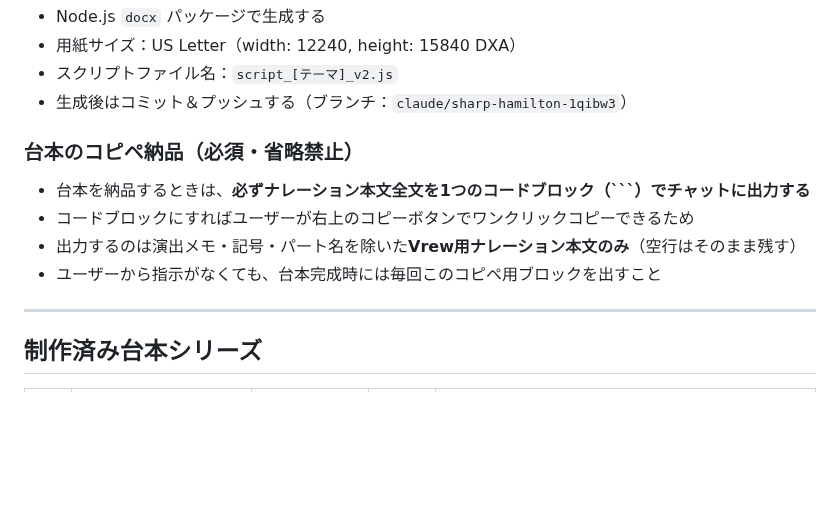
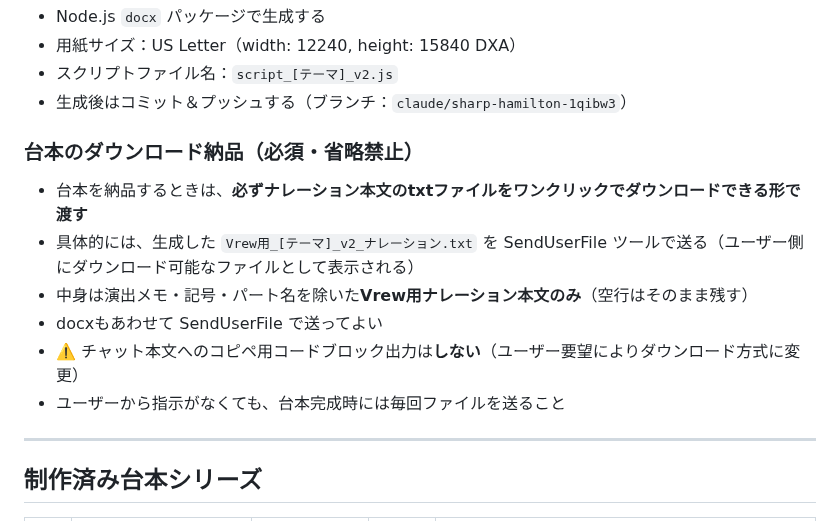
Before and after one commit to kokeko2ko-ui/my-project, a Markdown page: CLAUDE.md, the part around the change. GitHub-like rendering; blank space fills up the shorter version.

Commit message:
ルール変更：台本納品はコピペ廃止→txt/docxをワンクリックDLで渡す

````diff
--- a/CLAUDE.md
+++ b/CLAUDE.md
@@ -59,11 +59,13 @@ STEP 8: タイトル/説明文/タグ/サムネイルプロンプト 出力
 - スクリプトファイル名：`script_[テーマ]_v2.js`
 - 生成後はコミット＆プッシュする（ブランチ：`claude/sharp-hamilton-1qibw3`）
 
-### 台本のコピペ納品（必須・省略禁止）
-- 台本を納品するときは、**必ずナレーション本文全文を1つのコードブロック（```）でチャットに出力する**
-- コードブロックにすればユーザーが右上のコピーボタンでワンクリックコピーできるため
-- 出力するのは演出メモ・記号・パート名を除いた**Vrew用ナレーション本文のみ**（空行はそのまま残す）
-- ユーザーから指示がなくても、台本完成時には毎回このコピペ用ブロックを出すこと
+### 台本のダウンロード納品（必須・省略禁止）
+- 台本を納品するときは、**必ずナレーション本文のtxtファイルをワンクリックでダウンロードできる形で渡す**
+- 具体的には、生成した `Vrew用_[テーマ]_v2_ナレーション.txt` を SendUserFile ツールで送る（ユーザー側にダウンロード可能なファイルとして表示される）
+- 中身は演出メモ・記号・パート名を除いた**Vrew用ナレーション本文のみ**（空行はそのまま残す）
+- docxもあわせて SendUserFile で送ってよい
+- ⚠️ チャット本文へのコピペ用コードブロック出力は**しない**（ユーザー要望によりダウンロード方式に変更）
+- ユーザーから指示がなくても、台本完成時には毎回ファイルを送ること
 
 ---
 
````
